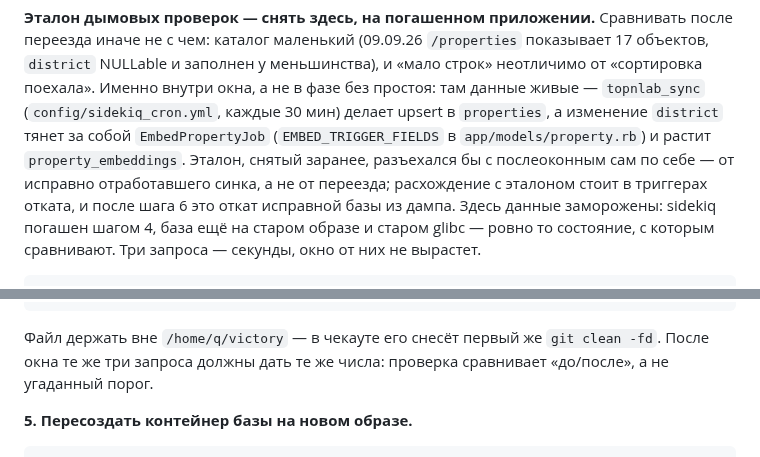
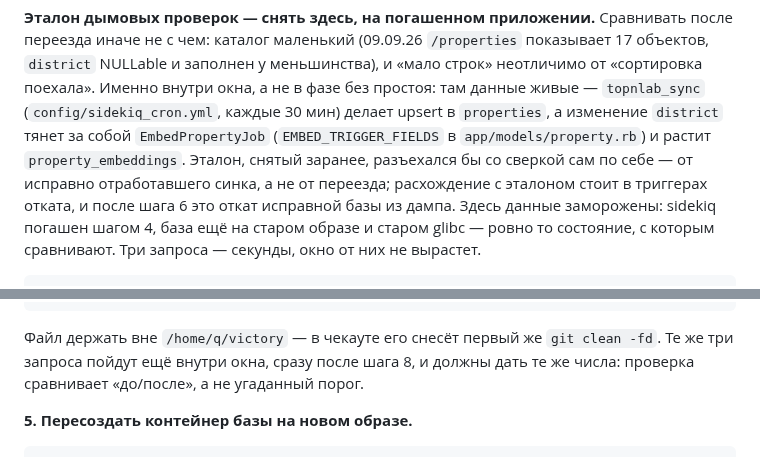
Before and after one commit to nick4man/victory, a Markdown page: .claude/memory/techContext.md, 2 parts joined by grey strips. Drawn GitHub-style.

````diff
--- a/.claude/memory/techContext.md
+++ b/.claude/memory/techContext.md
@@ -219,7 +219,7 @@ Sidekiq жжёт retry-бюджет на джобах, упавших не по
 там данные живые — `topnlab_sync` (`config/sidekiq_cron.yml`, каждые 30 мин) делает
 upsert в `properties`, а изменение `district` тянет за собой `EmbedPropertyJob`
 (`EMBED_TRIGGER_FIELDS` в `app/models/property.rb`) и растит `property_embeddings`.
-Эталон, снятый заранее, разъехался бы с послеоконным сам по себе — от исправно
+Эталон, снятый заранее, разъехался бы со сверкой сам по себе — от исправно
 отработавшего синка, а не от переезда; расхождение с эталоном стоит в триггерах
 отката, и после шага 6 это откат исправной базы из дампа. Здесь данные заморожены:
 sidekiq погашен шагом 4, база ещё на старом образе и старом glibc — ровно то
@@ -238,8 +238,8 @@ SELECT count(*) AS embeddings FROM property_embeddings;
 SQL
 ```
 Файл держать вне `/home/q/victory` — в чекауте его снесёт первый же `git clean -fd`.
-После окна те же три запроса должны дать те же числа: проверка сравнивает «до/после»,
-а не угаданный порог.
+Те же три запроса пойдут ещё внутри окна, сразу после шага 8, и должны дать те же
+числа: проверка сравнивает «до/после», а не угаданный порог.
 
 **5. Пересоздать контейнер базы на новом образе.**
 ```bash
````
Also changed, not shown: other parts of .claude/memory/techContext.md (+28 -18 lines).
